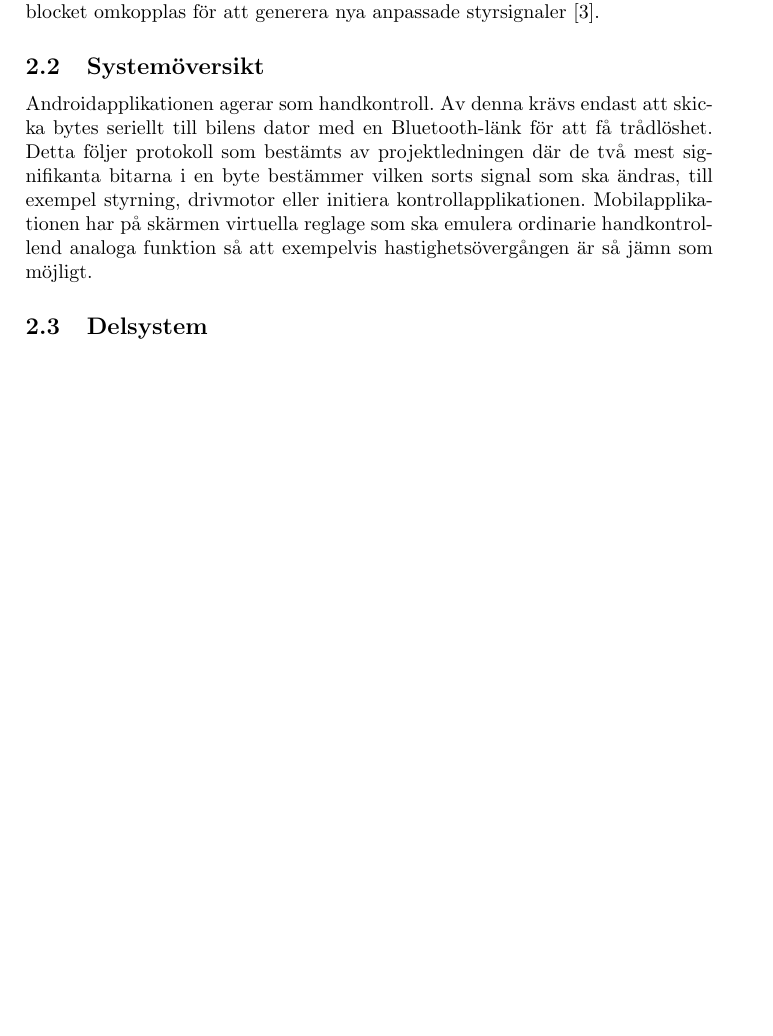
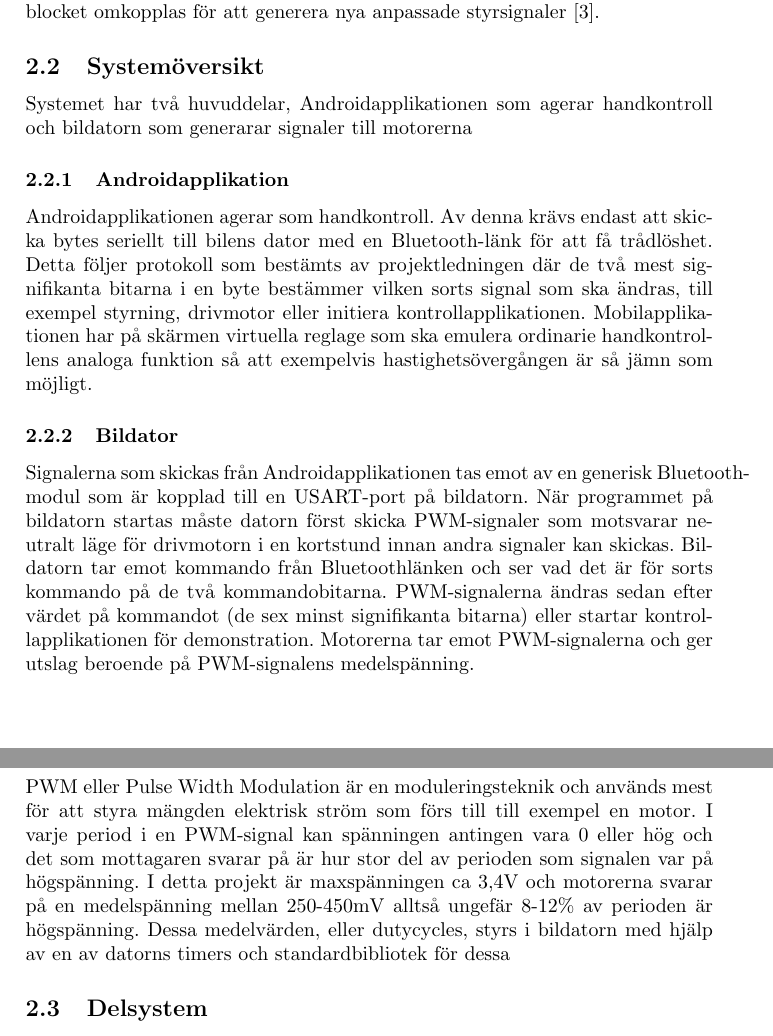
Before and after one commit to Junttila/DAT290-7, a LaTeX document (projektrapport/projektrapport.tex): part of page 4 of 5 before the commit and two parts of pages 4 and 5 of 6 after it, the two joined at a grey line, cut so that both start at the same text, the shorter picture padded with empty space. Compiled offline with pdfLaTeX.

Commit message:
Expands system overview

```diff
--- a/projektrapport/projektrapport.tex
+++ b/projektrapport/projektrapport.tex
@@ -75,8 +75,16 @@ Bilens styrsignaler kontrolleras av en kontrollenhet, MRX-242. Enheten fungerar
 
 
 \subsection{Systemöversikt}
-Androidapplikationen agerar som handkontroll. Av denna krävs endast att skicka bytes seriellt till bilens dator med en Bluetooth-länk för att få trådlöshet. Detta följer protokoll som bestämts av projektledningen där de två mest signifikanta bitarna i en byte bestämmer vilken sorts signal som ska ändras, till exempel styrning, drivmotor eller initiera kontrollapplikationen. Mobilapplikationen har på skärmen virtuella reglage som ska emulera ordinarie handkontrollend analoga funktion så att exempelvis hastighetsövergången är så jämn som möjligt.
+Systemet har två huvuddelar, Androidapplikationen som agerar handkontroll och bildatorn som generarar signaler till motorerna
 
+\subsubsection{Androidapplikation}
+Androidapplikationen agerar som handkontroll. Av denna krävs endast att skicka bytes seriellt till bilens dator med en Bluetooth-länk för att få trådlöshet. Detta följer protokoll som bestämts av projektledningen där de två mest signifikanta bitarna i en byte bestämmer vilken sorts signal som ska ändras, till exempel styrning, drivmotor eller initiera kontrollapplikationen. Mobilapplikationen har på skärmen virtuella reglage som ska emulera ordinarie handkontrollens analoga funktion så att exempelvis hastighetsövergången är så jämn som möjligt.
+
+\subsubsection{Bildator}
+Signalerna som skickas från Androidapplikationen tas emot av en generisk Bluetooth-modul som är kopplad till en USART-port på bildatorn. När programmet på bildatorn startas måste datorn först skicka PWM-signaler som motsvarar neutralt läge för drivmotorn i en kortstund innan andra signaler kan skickas. Bildatorn tar emot kommando från Bluetoothlänken och ser vad det är för sorts kommando på de två kommandobitarna. PWM-signalerna ändras sedan efter värdet på kommandot (de sex minst signifikanta bitarna) eller startar kontrollapplikationen för demonstration. Motorerna tar emot PWM-signalerna och ger utslag beroende på PWM-signalens medelspänning.
+
+\subsubsection{PWM-signaler}
+PWM eller Pulse Width Modulation är en moduleringsteknik och används mest för att styra mängden elektrisk ström som förs till till exempel en motor. I varje period i en PWM-signal kan spänningen antingen vara 0 eller hög och det som mottagaren svarar på är hur stor del av perioden som signalen var på högspänning. I detta projekt är maxspänningen ca 3,4V och motorerna svarar på en medelspänning mellan 250-450mV alltså ungefär 8-12\% av perioden är högspänning. Dessa medelvärden, eller dutycycles, styrs i bildatorn med hjälp av en av datorns timers och standardbibliotek för dessa
 
 \subsection{Delsystem}
 
```
